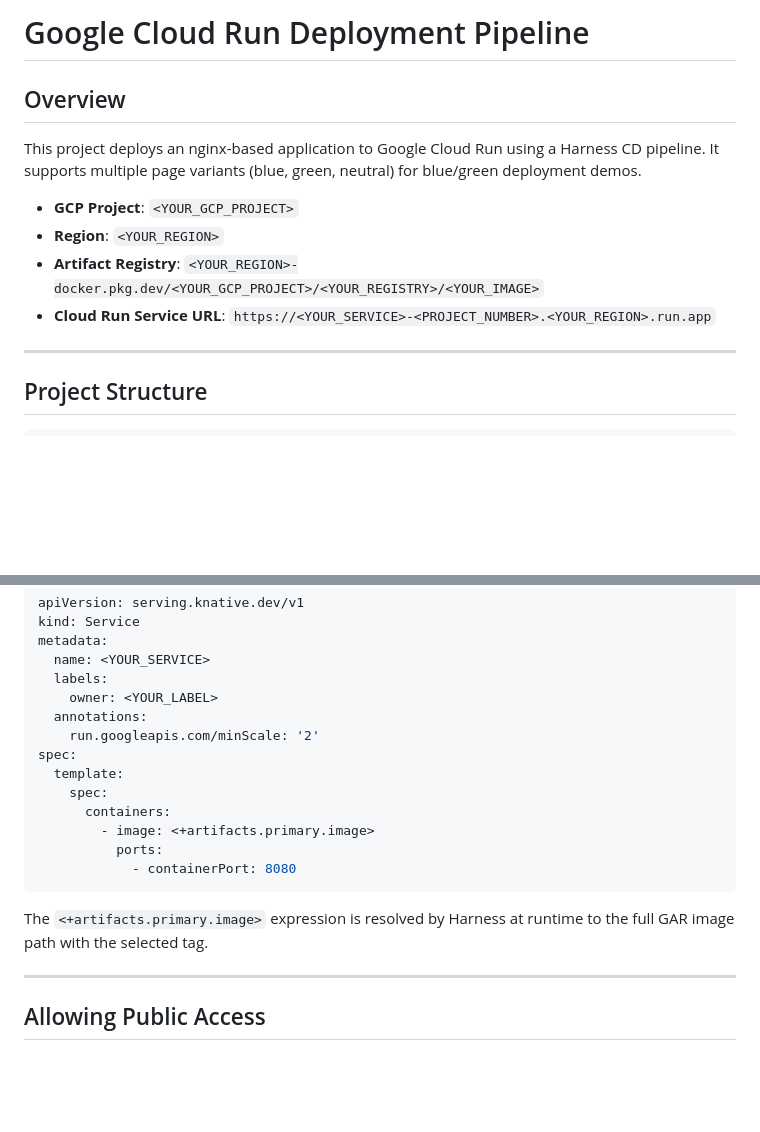
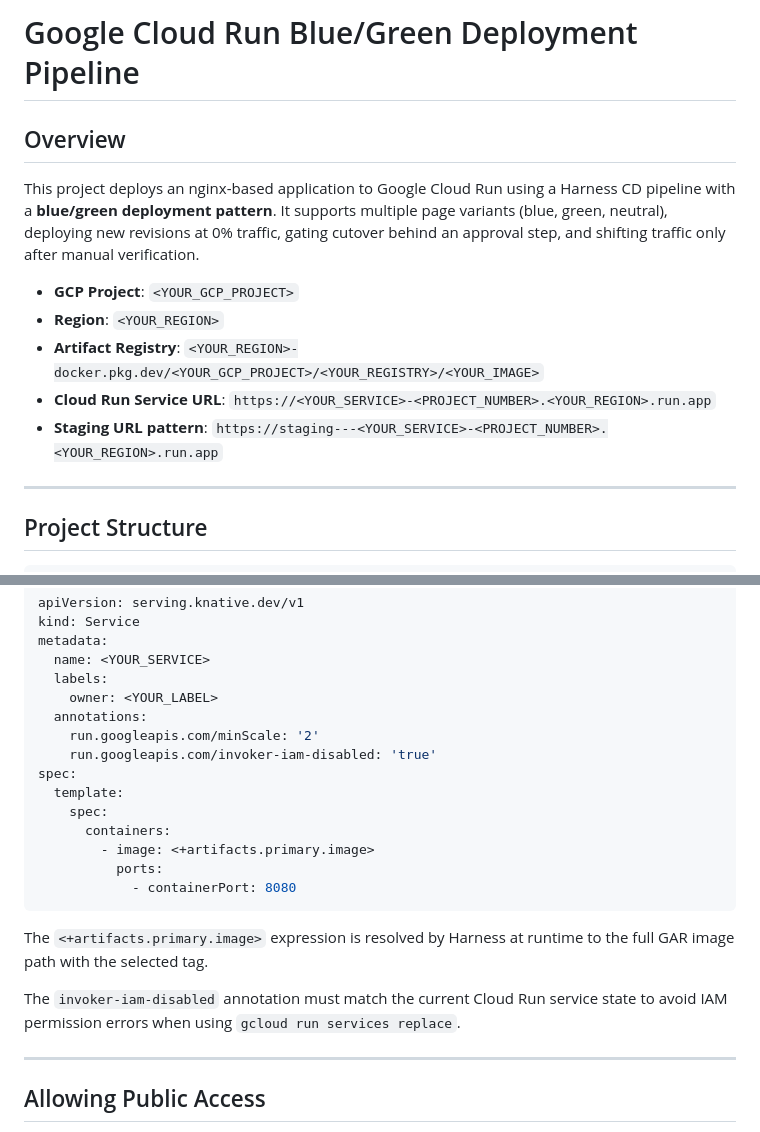
Before and after one commit to alexsoto-harness/Cloud_Run_Sample, a Markdown page: README.md, 2 parts joined by grey strips. GitHub-like rendering; blank space fills up the shorter version.

````diff
--- a/README.md
+++ b/README.md
@@ -1,13 +1,14 @@
-# Google Cloud Run Deployment Pipeline
+# Google Cloud Run Blue/Green Deployment Pipeline
 
 ## Overview
 
-This project deploys an nginx-based application to Google Cloud Run using a Harness CD pipeline. It supports multiple page variants (blue, green, neutral) for blue/green deployment demos.
+This project deploys an nginx-based application to Google Cloud Run using a Harness CD pipeline with a **blue/green deployment pattern**. It supports multiple page variants (blue, green, neutral), deploying new revisions at 0% traffic, gating cutover behind an approval step, and shifting traffic only after manual verification.
 
 - **GCP Project**: `<YOUR_GCP_PROJECT>`
 - **Region**: `<YOUR_REGION>`
 - **Artifact Registry**: `<YOUR_REGION>-docker.pkg.dev/<YOUR_GCP_PROJECT>/<YOUR_REGISTRY>/<YOUR_IMAGE>`
 - **Cloud Run Service URL**: `https://<YOUR_SERVICE>-<PROJECT_NUMBER>.<YOUR_REGION>.run.app`
+- **Staging URL pattern**: `https://staging---<YOUR_SERVICE>-<PROJECT_NUMBER>.<YOUR_REGION>.run.app`
 
 ---
 
@@ -112,6 +138,7 @@ metadata:
     owner: <YOUR_LABEL>
   annotations:
     run.googleapis.com/minScale: '2'
+    run.googleapis.com/invoker-iam-disabled: 'true'
 spec:
   template:
     spec:
@@ -122,6 +149,8 @@ spec:
 ```
 
 The `<+artifacts.primary.image>` expression is resolved by Harness at runtime to the full GAR image path with the selected tag.
+
+The `invoker-iam-disabled` annotation must match the current Cloud Run service state to avoid IAM permission errors when using `gcloud run services replace`.
 
 ---
 
````
Also changed, not shown: other parts of README.md (+34 -8 lines).
